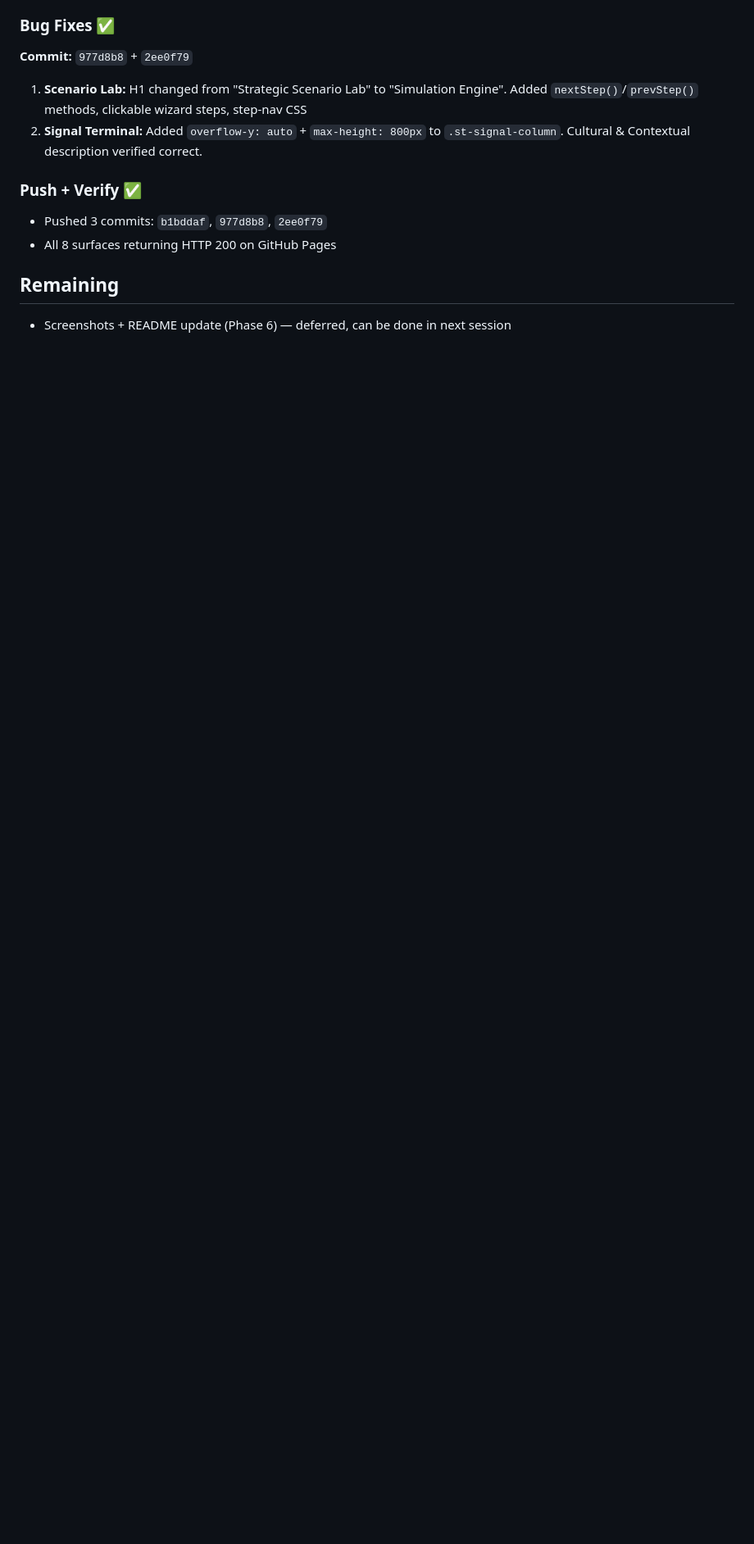
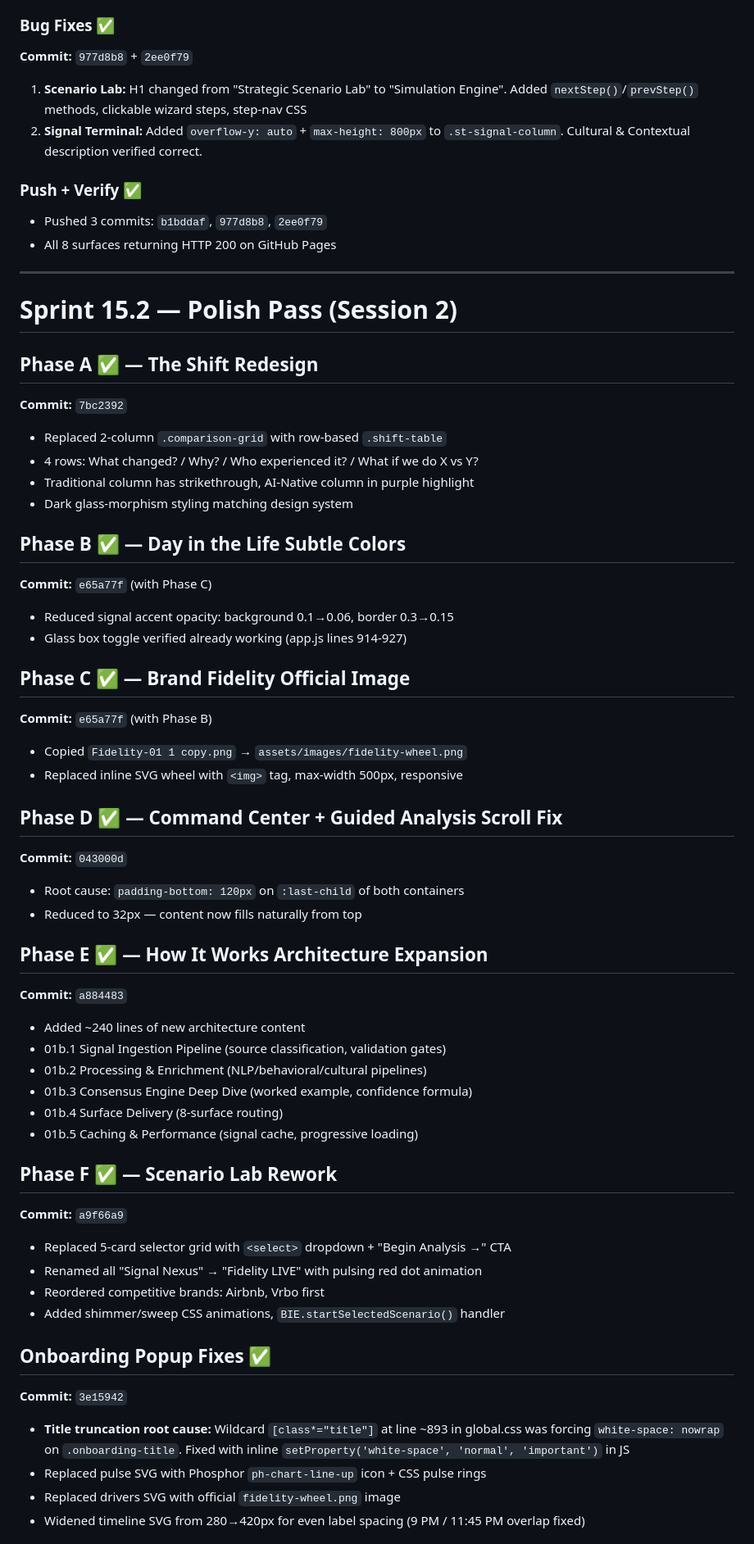
Before and after one commit to carlton-material/bie-v9, a Markdown page: BUILDER_LOG.md, the part around one of its changes. Shown at 82% size. Drawn GitHub-style; blank space fills up the shorter version.

Commit message:
docs: update builder log with Sprint 15.2 final state

```diff
--- a/BUILDER_LOG.md
+++ b/BUILDER_LOG.md
@@ -90,5 +90,52 @@
 - Pushed 3 commits: `b1bddaf`, `977d8b8`, `2ee0f79`
 - All 8 surfaces returning HTTP 200 on GitHub Pages
 
-## Remaining
-- Screenshots + README update (Phase 6) — deferred, can be done in next session
+---
+
+# Sprint 15.2 — Polish Pass (Session 2)
+
+## Phase A ✅ — The Shift Redesign
+**Commit:** `7bc2392`
+- Replaced 2-column `.comparison-grid` with row-based `.shift-table`
+- 4 rows: What changed? / Why? / Who experienced it? / What if we do X vs Y?
+- Traditional column has strikethrough, AI-Native column in purple highlight
+- Dark glass-morphism styling matching design system
+
+## Phase B ✅ — Day in the Life Subtle Colors
+**Commit:** `e65a77f` (with Phase C)
+- Reduced signal accent opacity: background 0.1→0.06, border 0.3→0.15
+- Glass box toggle verified already working (app.js lines 914-927)
+
+## Phase C ✅ — Brand Fidelity Official Image
+**Commit:** `e65a77f` (with Phase B)
+- Copied `Fidelity-01 1 copy.png` → `assets/images/fidelity-wheel.png`
+- Replaced inline SVG wheel with `<img>` tag, max-width 500px, responsive
+
+## Phase D ✅ — Command Center + Guided Analysis Scroll Fix
+**Commit:** `043000d`
+- Root cause: `padding-bottom: 120px` on `:last-child` of both containers
+- Reduced to 32px — content now fills naturally from top
+
+## Phase E ✅ — How It Works Architecture Expansion
+**Commit:** `a884483`
+- Added ~240 lines of new architecture content
+- 01b.1 Signal Ingestion Pipeline (source classification, validation gates)
+- 01b.2 Processing & Enrichment (NLP/behavioral/cultural pipelines)
+- 01b.3 Consensus Engine Deep Dive (worked example, confidence formula)
+- 01b.4 Surface Delivery (8-surface routing)
+- 01b.5 Caching & Performance (signal cache, progressive loading)
+
+## Phase F ✅ — Scenario Lab Rework
+**Commit:** `a9f66a9`
+- Replaced 5-card selector grid with `<select>` dropdown + "Begin Analysis →" CTA
+- Renamed all "Signal Nexus" → "Fidelity LIVE" with pulsing red dot animation
+- Reordered competitive brands: Airbnb, Vrbo first
+- Added shimmer/sweep CSS animations, `BIE.startSelectedScenario()` handler
+
+## Onboarding Popup Fixes ✅
+**Commit:** `3e15942`
+- **Title truncation root cause:** Wildcard `[class*="title"]` at line ~893 in global.css was forcing `white-space: nowrap` on `.onboarding-title`. Fixed with inline `setProperty('white-space', 'normal', 'important')` in JS
+- Replaced pulse SVG with Phosphor `ph-chart-line-up` icon + CSS pulse rings
+- Replaced drivers SVG with official `fidelity-wheel.png` image
+- Widened timeline SVG from 280→420px for even label spacing (9 PM / 11:45 PM overlap fixed)
+
```
Also changed, not shown: other parts of BUILDER_LOG.md (+21 -1 lines).
